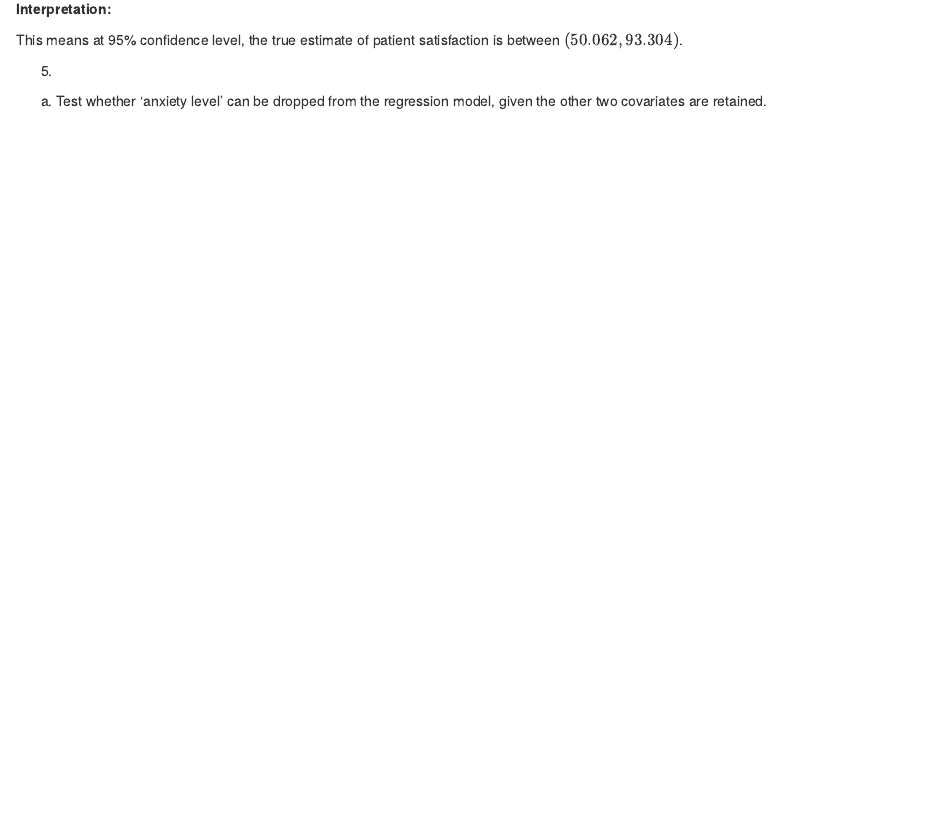
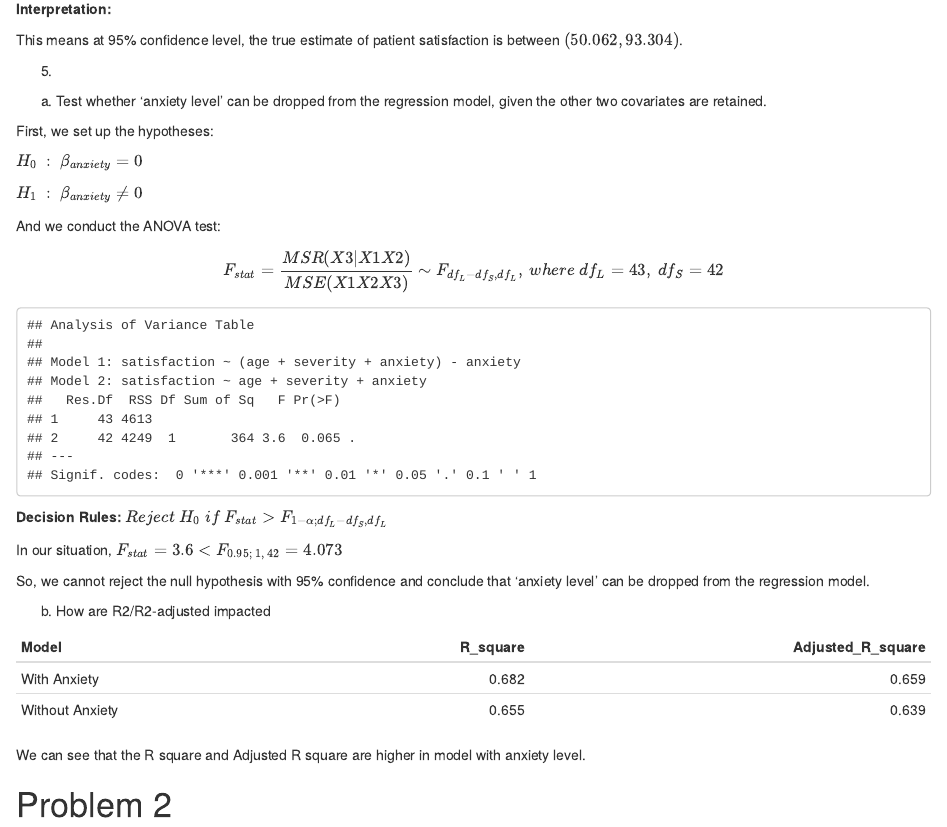
Before and after one commit to MefiMefi/p8130_hw6_rw2844, an R Markdown document (p8130_hw6_rw2844.rmd): the page in a window 1100 px wide, from 2180 px down. The pictures show the output file p8130_hw6_rw2844.html that the author committed with the source, opened offline.

Commit message:
problem 1 finished

````diff
--- a/p8130_hw6_rw2844.rmd
+++ b/p8130_hw6_rw2844.rmd
@@ -131,3 +131,51 @@ This means at 95% confidence level, the true estimate of patient satisfaction is
 
 5.
   a) Test whether ‘anxiety level’ can be dropped from the regression model, given the other two covariates are retained.
+
+
+First, we set up the hypotheses:
+
+$H_0~:~\beta_{anxiety} = 0$
+
+$H_1~:~\beta_{anxiety} \ne 0$
+
+And we conduct the ANOVA test:
+
+$$F_{stat} = \frac{MSR(X3|X1X2)}{MSE(X1X2X3)} \sim F_{df_L - df_S,df_L},~where~df_L =43 ,~df_S =42 $$
+
+```{r patsat_drop}
+noanxi_reg =
+   lm(satisfaction ~ .-anxiety, data = patsat_df)
+
+anova(noanxi_reg, patsat_reg)
+
+```
+
+**Decision Rules:**
+$Reject ~ H_0 ~ if ~ F_{stat}>F_{1-\alpha;df_L - df_S,df_L}$
+
+In our situation, $F_{stat} = 3.6<F_{0.95;~1,~42}=`r qf(0.95,1,42)`$
+
+So, we cannot reject the null hypothesis with 95% confidence and conclude that ‘anxiety level’ can be dropped from the regression model.
+
+
+  b) How are R2/R2-adjusted impacted
+
+```{r rsq_comp}
+rsq_comp =
+  tibble(
+    Model = c("With Anxiety","Without Anxiety"),
+    R_square = c(summary(patsat_reg)$r.square, summary(noanxi_reg)$r.square),
+    Adjusted_R_square = c(summary(patsat_reg)$adj.r.square, summary(noanxi_reg)$adj.r.square)
+  )
+
+rsq_comp %>% knitr::kable(digits = 3)
+```
+
+We can see that the R square and Adjusted R square are higher in model with anxiety level.
+
+
+
+
+
+# Problem 2
````
Also changed, not shown: p8130_hw6_rw2844.html.
